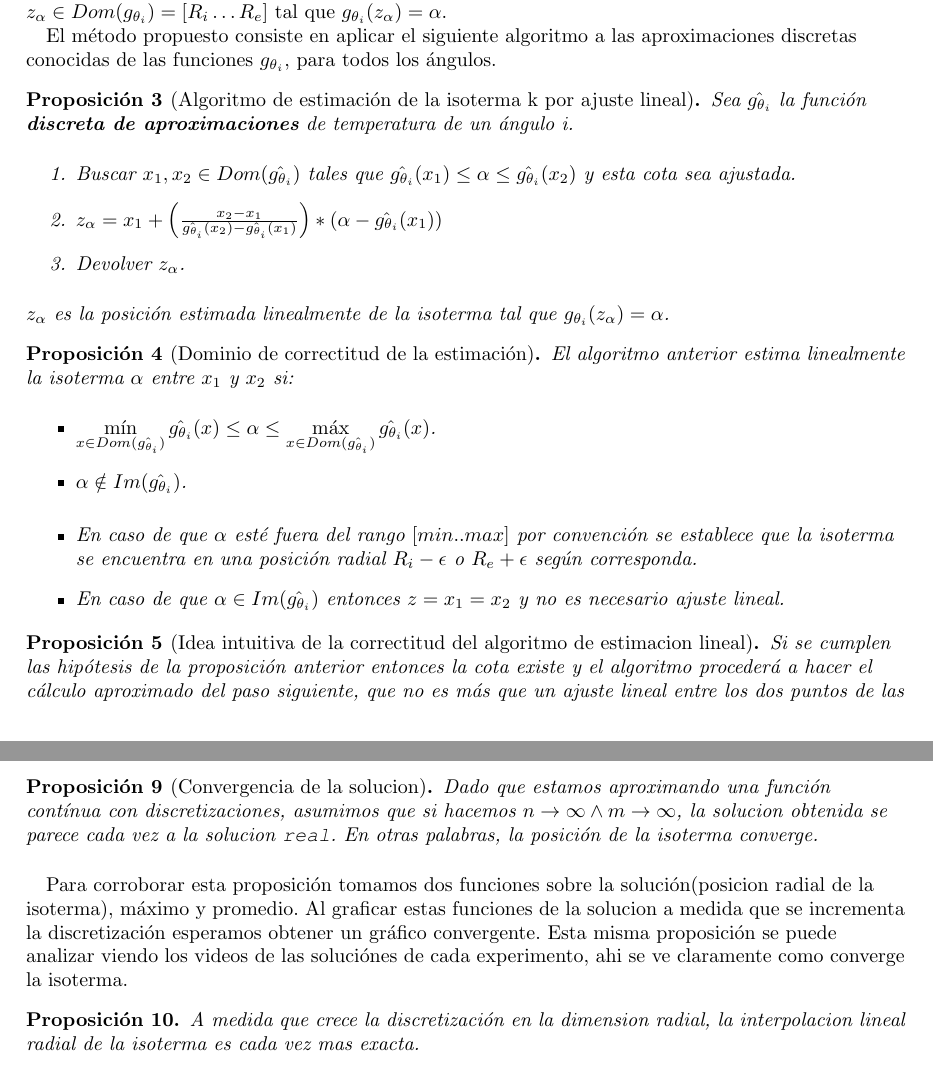
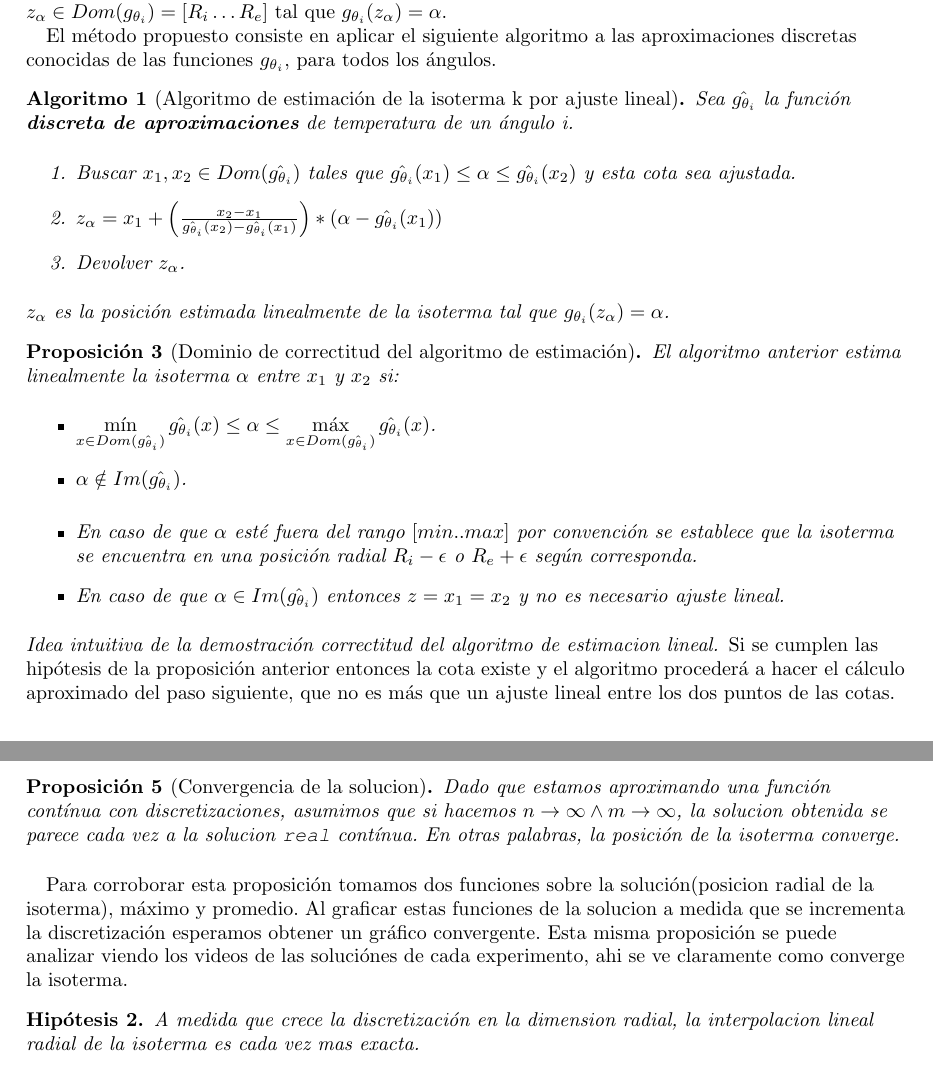
Before and after one commit to svilerino/metnum, a LaTeX document (tp1/tex/informe.tex, which reads tp1/tex/experimentos.tex): two parts of pages 11 and 13 of 35, joined at a grey line, cut so that both start at the same text. Compiled offline with pdfLaTeX.

Commit message:
Fix proposicion/algoritmo/hipotesis

```diff
--- a/tp1/tex/experimentos.tex
+++ b/tp1/tex/experimentos.tex
@@ -26,7 +26,7 @@ El problema consiste en estimar, para cada ángulo, la posición radial de la is
 Consideremos la función \textbf{contínua} de temperatura $T(r,\theta)$ definida sobre las coordenadas polares $r,\theta$. Si fijamos $\theta = \theta_i$ podemos definir la función $g_{\theta_i}(r) = T(r,\theta_i)$ como la función de temperatura sobre todos los radios \textbf{contínuos} del ángulo $\theta_i$ fijado. Dado que nosotros conocemos $m+1$ puntos aproximados de dicha función, esto reduce el problema a aproximar el elemento $ z_\alpha \in Dom(g_{\theta_i}) = { [R_i \dots R_e] }$ tal que $g_{\theta_i}(z_\alpha) = \alpha$. \\
 El método propuesto consiste en aplicar el siguiente algoritmo a las aproximaciones discretas conocidas de las funciones $g_{\theta_i}$, para todos los ángulos.
 
-\begin{proposition}[Algoritmo de estimación de la isoterma k por ajuste lineal]
+\begin{algoritmo}[Algoritmo de estimación de la isoterma k por ajuste lineal]
     Sea $\hat{g_{\theta_i}}$ la función \textbf{discreta de aproximaciones} de temperatura de un ángulo i.
     \begin{enumerate}
         \item Buscar $ x_1, x_2 \in Dom(\hat{g_{\theta_i}}) $ tales que $ \hat{g_{\theta_i}}(x_1) \leq \alpha \leq \hat{g_{\theta_i}}(x_2)$ y esta cota sea ajustada.
@@ -36,9 +36,9 @@ El método propuesto consiste en aplicar el siguiente algoritmo a las aproximaci
         \item Devolver $z_\alpha$.
     \end{enumerate}
     $z_\alpha$ es la posición estimada linealmente de la isoterma tal que $g_{\theta_i}(z_\alpha) = \alpha$.
-\end{proposition}
+\end{algoritmo}
 
-\begin{proposition}[Dominio de correctitud de la estimación]
+\begin{proposition}[Dominio de correctitud del algoritmo de estimación]
     El algoritmo anterior estima linealmente la isoterma $\alpha$ entre $x_1$ y $x_2$ si:
     \begin{itemize}
         \item $\displaystyle\min_{x \in Dom(\hat{g_{\theta_i}})}{\hat{g_{\theta_i}}(x)} \leq \alpha \leq \displaystyle\max_{x \in Dom(\hat{g_{\theta_i}})}{\hat{g_{\theta_i}}(x)}$.
@@ -49,7 +49,7 @@ El método propuesto consiste en aplicar el siguiente algoritmo a las aproximaci
         \item En caso de que $\alpha \in Im(\hat{g_{\theta_i}})$ entonces $z = x_1 = x_2$ y no es necesario ajuste lineal.
     \end{itemize}
 \end{proposition}
-\begin{proposition}[Idea intuitiva de la correctitud del algoritmo de estimacion lineal]
+\begin{proof}[Idea intuitiva de la demostraci\'on correctitud del algoritmo de estimacion lineal]
     Si se cumplen las hipótesis de la proposición anterior entonces la cota existe y el algoritmo procederá a hacer el cálculo aproximado del paso siguiente, que no es más que un ajuste lineal entre los dos puntos de las cotas. Es decir, estamos asumiendo que el calor se disipa linealmente entre 2 puntos cualesquiera de la función.\\
     \vspace{0.3cm}
     \textbf{Nota:} Asumir esto no es necesariamente correcto, se podría hacer un analisis más fino graficando las funciones $g_{\theta_i}$ y aplicando métodos más avanzados de estimación para que la curva quede más suave. Por simplicidad solo consideramos el ajuste lineal en este trabajo.
@@ -110,13 +110,13 @@ Métricas de distancia utilizadas:
 
 El objetivo de los experimentos planteados en esta sección es analizar la posicion de la isoterma a medida que se varían las discretizaciones en diferentes direcciones(radios, angulos y ambas al mismo tiempo.). Para realizar esto, necesitamos que cada test de un experimento \textbf{tenga la misma solución}. Todos los experimentos mencionados debajo comienzan con una discretización gruesa y se van afinando a medida que crece la componente correspondiente(según el experimento). Se espera que la posicion de la isoterma \texttt{converja} a la posicion \texttt{real}.
 
-\begin{proposition}[Convergencia de la solucion] Dado que estamos aproximando una función contínua con discretizaciones, asumimos que si hacemos $n \to\infty \land m\to\infty$, la solucion obtenida se parece cada vez a la solucion \texttt{real}. En otras palabras, la posición de la isoterma converge.
+\begin{proposition}[Convergencia de la solucion] Dado que estamos aproximando una función contínua con discretizaciones, asumimos que si hacemos $n \to\infty \land m\to\infty$, la solucion obtenida se parece cada vez a la solucion \texttt{real} cont\'inua. En otras palabras, la posición de la isoterma converge.
 \end{proposition}
 
 Para corroborar esta proposición tomamos dos funciones sobre la solución(posicion radial de la isoterma), máximo y promedio. Al graficar estas funciones de la solucion a medida que se incrementa la discretización esperamos obtener un gráfico convergente. Esta misma proposición se puede analizar viendo los videos de las soluciónes de cada experimento, ahi se ve claramente como converge la isoterma.
 
-\begin{proposition} A medida que crece la discretización en la dimension radial, la interpolacion lineal radial de la isoterma es cada vez mas exacta.
-\end{proposition}
+\begin{hipotesis} A medida que crece la discretización en la dimension radial, la interpolacion lineal radial de la isoterma es cada vez mas exacta.
+\end{hipotesis}
 Esto puede corroborarse viendo el algoritmo de interpolación planteado en la sección anterior, si tenemos mas puntos discretos, la distancia entre la cota inferior y superior es mas pequeña, y se comete menos error al estimar.
 
 \vspace{0.3cm}
--- a/tp1/tex/informe.tex
+++ b/tp1/tex/informe.tex
@@ -36,6 +36,8 @@
 
 \newcommand{\BigO}[1]{\ensuremath{\operatorname{O}\bigl(#1\bigr)}}
 \newtheorem{proposition}{Proposici\'on}
+\newtheorem{hipotesis}{Hip\'otesis}
+\newtheorem{algoritmo}{Algoritmo}
 \newtheorem{lemma}{Lema}
 \lstset{language=C++, showstringspaces=false, tabsize=2, breaklines=true, title=\lstname}
 
```
Also changed, not shown: tp1/tex/experimentos.tex (10 more changed lines).
